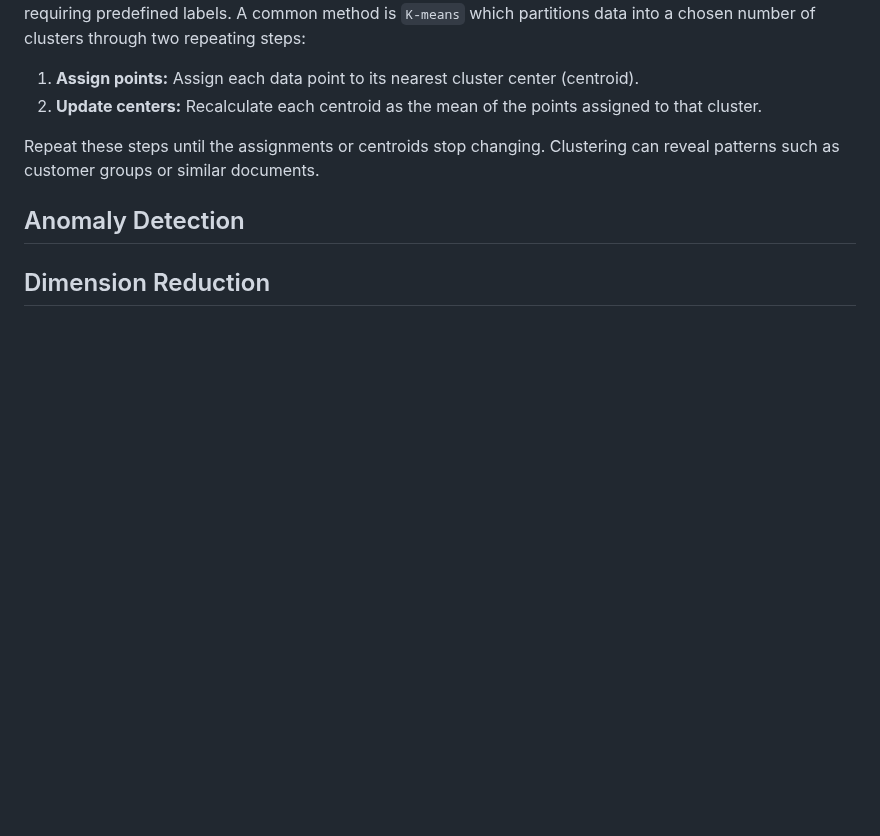
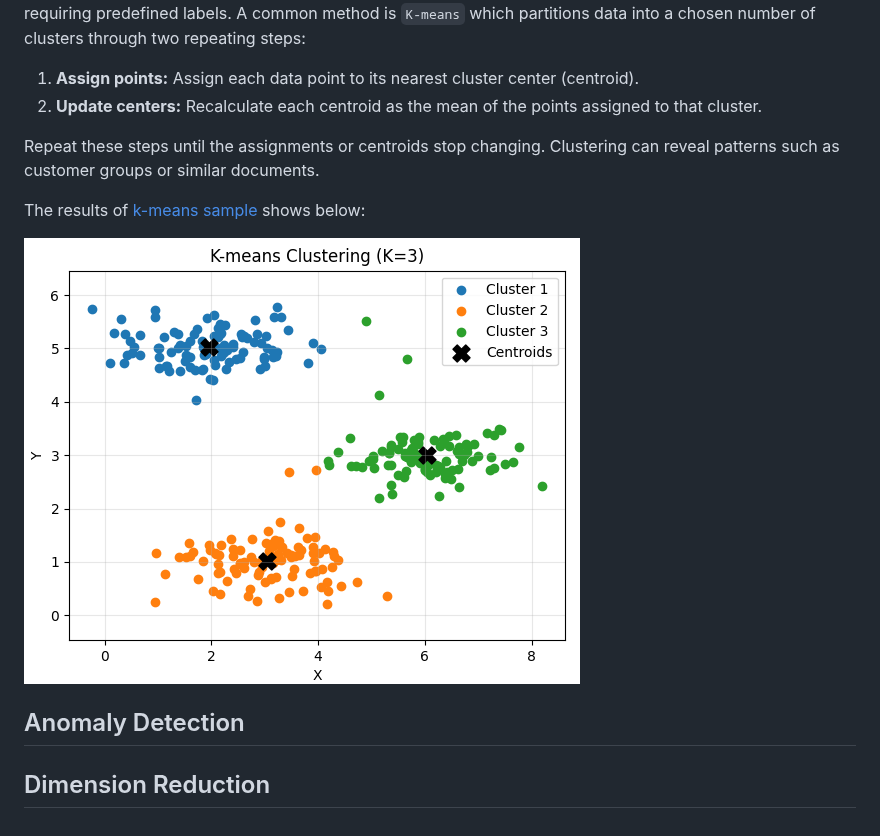
Before and after one commit to MaxApp/deeplearning, a Markdown page: unsupervised/README.md, the part around the change. Drawn GitHub-style; pictures changed too: unsupervised/imgs/k-means.png (added); blank space fills up the shorter version.

Commit message:
add k-means results and update README

```diff
--- a/unsupervised/README.md
+++ b/unsupervised/README.md
@@ -11,6 +11,10 @@ Clustering is an unsupervised learning technique that groups data points based o
 
 Repeat these steps until the assignments or centroids stop changing. Clustering can reveal patterns such as customer groups or similar documents.
 
+The results of [k-means sample](./k_means.py) shows below:
+
+![k-means](./imgs/k-means.png)
+
 
 ## Anomaly Detection
 
```
